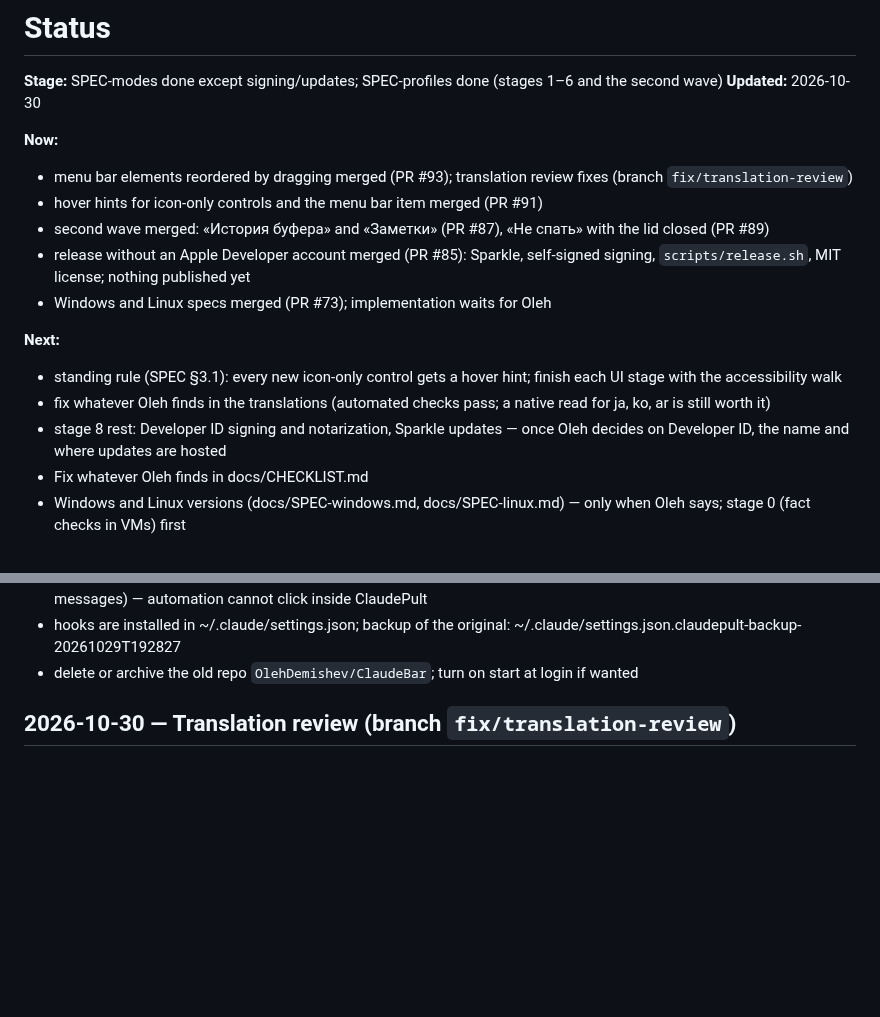
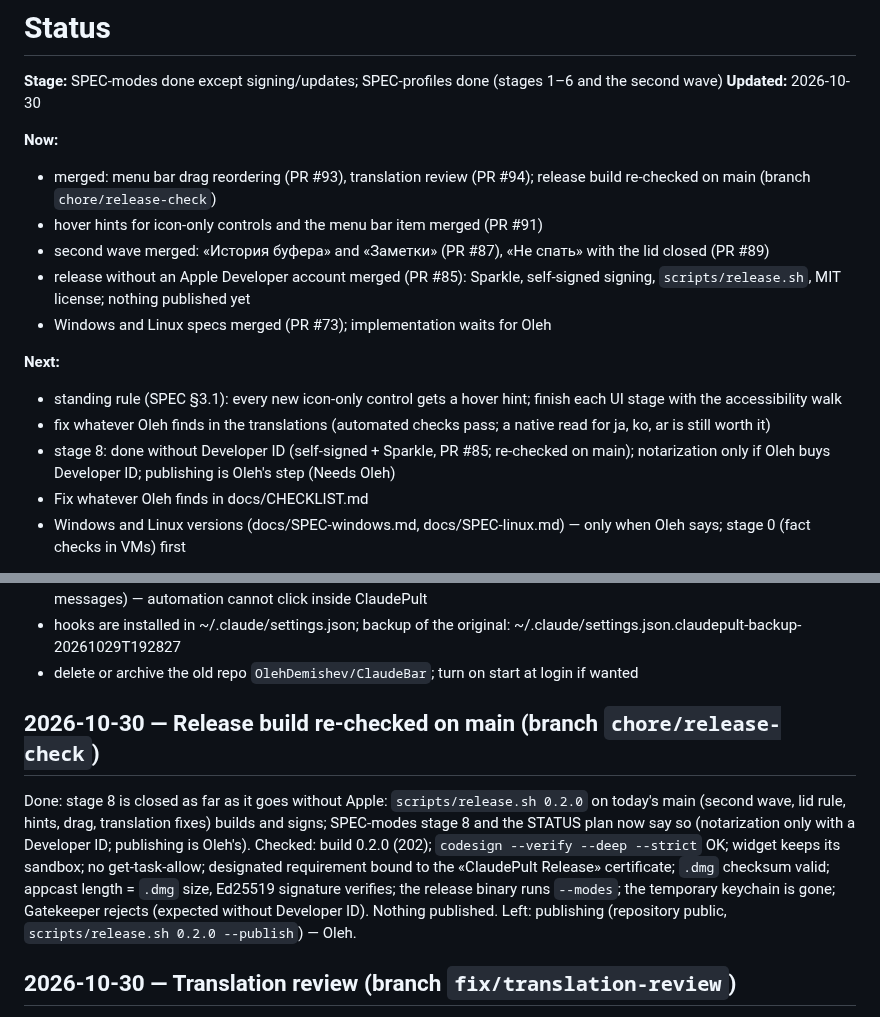
Before and after one commit to OlehDemishev/AIHubBar, a Markdown page: docs/STATUS.md, 2 parts joined by grey strips. Rendered like a GitHub page; blank space fills up the shorter version.

Commit message:
Re-check the release build on main and close stage 8 in the plan
Co-Authored-By: Claude Opus 5.5 <noreply@anthropic.com>

```diff
--- a/docs/STATUS.md
+++ b/docs/STATUS.md
@@ -5,7 +5,7 @@
 **Updated:** 2026-10-30
 
 **Now:**
-- menu bar elements reordered by dragging merged (PR #93); translation review fixes (branch `fix/translation-review`)
+- merged: menu bar drag reordering (PR #93), translation review (PR #94); release build re-checked on main (branch `chore/release-check`)
 - hover hints for icon-only controls and the menu bar item merged (PR #91)
 - second wave merged: «История буфера» and «Заметки» (PR #87), «Не спать» with the lid closed (PR #89)
 - release without an Apple Developer account merged (PR #85): Sparkle, self-signed signing, `scripts/release.sh`, MIT license; nothing published yet
@@ -14,7 +14,7 @@
 **Next:**
 - standing rule (SPEC §3.1): every new icon-only control gets a hover hint; finish each UI stage with the accessibility walk
 - fix whatever Oleh finds in the translations (automated checks pass; a native read for ja, ko, ar is still worth it)
-- stage 8 rest: Developer ID signing and notarization, Sparkle updates — once Oleh decides on Developer ID, the name and where updates are hosted
+- stage 8: done without Developer ID (self-signed + Sparkle, PR #85; re-checked on main); notarization only if Oleh buys Developer ID; publishing is Oleh's step (Needs Oleh)
 - Fix whatever Oleh finds in docs/CHECKLIST.md
 - Windows and Linux versions (docs/SPEC-windows.md, docs/SPEC-linux.md) — only when Oleh says; stage 0 (fact checks in VMs) first
 
@@ -48,6 +48,12 @@
 - hooks are installed in ~/.claude/settings.json; backup of the original: ~/.claude/settings.json.claudepult-backup-20261029T192827
 - delete or archive the old repo `OlehDemishev/ClaudeBar`; turn on start at login if wanted
 <!-- summary:end -->
+
+## 2026-10-30 — Release build re-checked on main (branch `chore/release-check`)
+
+Done: stage 8 is closed as far as it goes without Apple: `scripts/release.sh 0.2.0` on today's main (second wave, lid rule, hints, drag, translation fixes) builds and signs; SPEC-modes stage 8 and the STATUS plan now say so (notarization only with a Developer ID; publishing is Oleh's).
+Checked: build 0.2.0 (202); `codesign --verify --deep --strict` OK; widget keeps its sandbox; no get-task-allow; designated requirement bound to the «ClaudePult Release» certificate; `.dmg` checksum valid; appcast length = `.dmg` size, Ed25519 signature verifies; the release binary runs `--modes`; the temporary keychain is gone; Gatekeeper rejects (expected without Developer ID). Nothing published.
+Left: publishing (repository public, `scripts/release.sh 0.2.0 --publish`) — Oleh.
 
 ## 2026-10-30 — Translation review (branch `fix/translation-review`)
 
```
Also changed, not shown: docs/CHECKLIST.md (+1 -0 lines), docs/SPEC-modes.md (+1 -1 lines).
